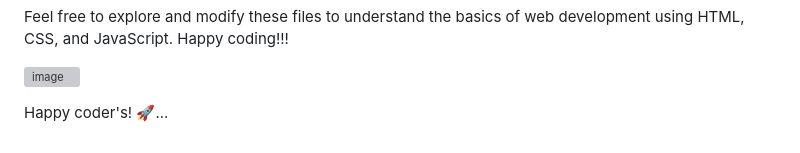
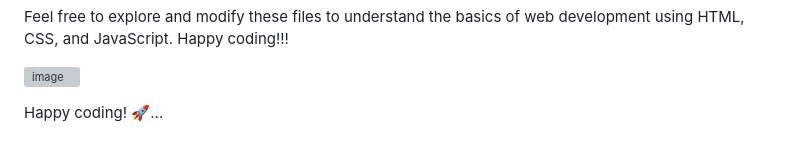
Before and after one commit to parthasarathy27/frontend-development-tutorial, a Markdown page: README.md, the part around one of its changes. Drawn GitHub-style; grey boxes are pictures that could not be loaded.

```diff
--- a/README.md
+++ b/README.md
@@ -122,4 +122,4 @@ Feel free to explore and modify these files to understand the basics of web deve
 
 ![image](https://www.p92.com/binaries/content/gallery/p92website/technologies/htmlcssjs-details.png)
 
-Happy coder's! 🚀...
+Happy coding! 🚀...
```
Also changed, not shown: other parts of README.md (+1 -1 lines).
